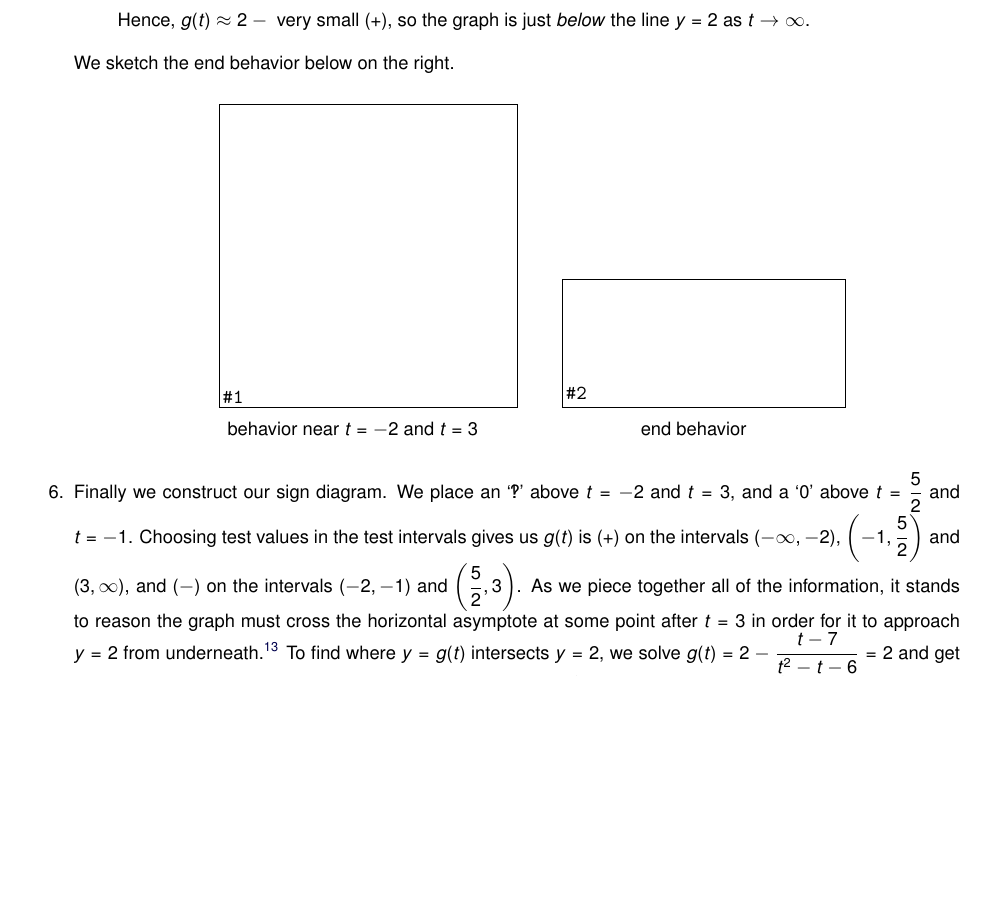
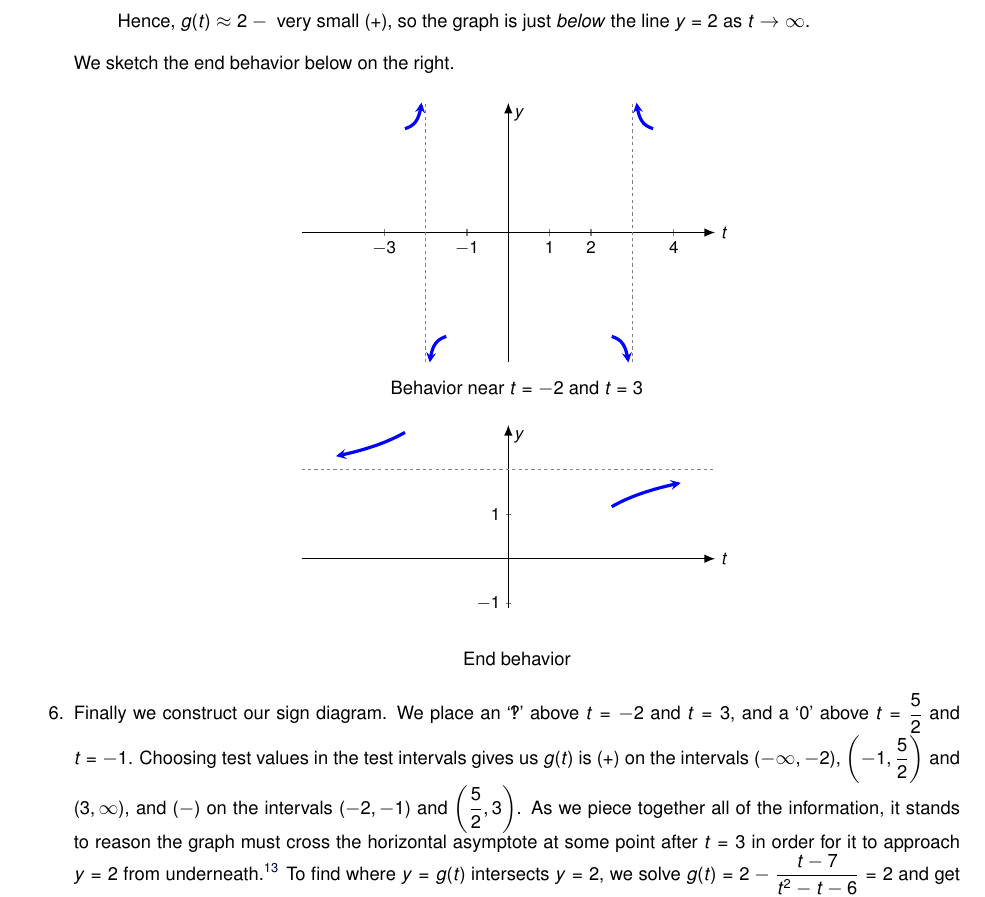
Before and after one commit to wiobber/Precalc4i, a LaTeX document (RationalFunctions/RationalGraphs.tex): part of page 7 of 15, cut so that both start at the same text, the shorter picture padded with empty space. Compiled offline with pdfLaTeX; a LaTeX package or settings file that is missing is left out.

Commit message:
tikz 3.2

```diff
--- a/RationalFunctions/RationalGraphs.tex
+++ b/RationalFunctions/RationalGraphs.tex
@@ -337,47 +337,76 @@ We sketch the end behavior below on the right.
 
 
 \begin{center}
+\begin{image}
+\begin{tikzpicture}[scale=1]font=\LARGE
+        \begin{axis}[
+          domain=-5:5,
+          xmin=-5, xmax=5,
+          ymin=-12, ymax=12,
+          width=6in,
+          height=4in,
+          xtick={-3,-1,1,2,4},
+            xticklabels={$-3$,$-1$, $1$, $2$, $4$},
+           ytick=\empty,
+          yticklabels=\empty,
+            tick style={line width=1.2pt},
+            major tick length=6pt,
+            axis x line=center,
+            axis y line=center,
+            x axis line style={-{Latex[length=10pt,width=8pt]}, line width=1.2pt},
+            y axis line style={-{Latex[length=10pt,width=8pt]}, line width=1.2pt},
+            xlabel={$t$},
+            ylabel={$y$},
+           every axis x label/.style={
+    at={(current axis.right of origin)},
+    anchor=west
+  },
+           ]
+\addplot[smooth,domain=-2.5:-2.1, line width=3pt, blue,-stealth] {-0.3/(x+2)+9};
+\addplot[smooth,domain=-1.9:-1.5, line width=3pt, blue,stealth-] {-0.3/(x+2)-9};
+\addplot[smooth,domain=2.5:2.9, line width=3pt, blue, -stealth] {0.3/(x-3)-9};
+\addplot[smooth,domain=3.1:3.5, line width=3pt, blue,stealth-] {0.3/(x-3)+9};
 
-\begin{tabular}{cc}
+ \draw[-,dashed, gray,line width=1.5pt,] (-2,-12)--(-2,12);
+ \draw[-,dashed, gray,line width=1.5pt,] (3,-12)--(3,12);
 
-\begin{mfpic}[15]{-5}{5}{-5}{5}
-\dashed \polyline{(-2,-4.5), (-2,4.5)}
-\dashed \polyline{(3,-4.5), (3,4.5)}
-\tlabel[cc](5,-0.5){\scriptsize $t$}
-\tlabel[cc](0.5,5){\scriptsize $y$}
-\axes
-\xmarks{-4 step 1 until 4}
-\tiny
-\tlpointsep{4pt}
-\axislabels {x}{ {$-3\hspace{7pt}$} -3, {$-1\hspace{7pt}$} -1,  {$1$} 1, {$2$} 2, {$4$} 4}
-\normalsize
-\penwd{1.25pt}
-\arrow \curve{(-2.75,3),(-2.5,3.25), (-2.25,4)}
-\arrow \reverse \curve{(-1.75,-4),(-1.5,-3.25), (-1.25,-3)}
-\arrow \curve{(2.25,-3), (2.5,-3.25) , (2.75,-4)}
-\arrow \curve{(3.75,3),(3.5,3.25), (3.25,4)}
-\end{mfpic}
+      \end{axis}
+        \end{tikzpicture}
+\end{image}
 
-&
+Behavior near $t=-2$ and $t=3$
 
-\begin{mfpic}[15]{-4.75}{4.75}{-1}{3}
-\dashed \polyline{(-4.75,2), (4.75,2)}
-\tlabel[cc](4.75,-0.5){\scriptsize $t$}
-\tlabel[cc](0.5,3){\scriptsize $y$}
-\axes
-\ymarks{-1 step 1 until 1}
-\tiny
-\tlpointsep{4pt}
-\axislabels {y}{{$-1$} -1, {$1$} 1}
-\normalsize
-\penwd{1.25pt}
-\arrow \curve{(2.5,1.15), (3,1.65), (4.25, 1.85)}
-\arrow \curve{(-2.5,2.85), (-3,2.35), (-4.25, 2.15)}
-\end{mfpic} \\
+\begin{image}
+\begin{tikzpicture}[scale=1]font=\LARGE
+        \begin{axis}[
+          domain=-3:3,
+          xmin=-3, xmax=3,
+          ymin=-1.1, ymax=3,
+          width=6in,
+          height=3in,
+          xtick=\empty,
+          xticklabels=\empty,
+          ytick={-1,1},
+            yticklabels={$-1$, $1$},
+            axis x line=center,
+            axis y line=center,
+            x axis line style={-{Latex[length=10pt,width=8pt]}, line width=1.2pt},
+            y axis line style={-{Latex[length=10pt,width=8pt]}, line width=1.2pt},
+            xlabel={$t$},
+            ylabel={$y$},
+           every axis x label/.style={
+    at={(current axis.right of origin)},
+    anchor=west
+  },
+           ]
+\addplot[smooth,domain=-2.5:-1.5, line width=3pt, blue,stealth-] {-1/(0.5*x)+1.5};
+\addplot[smooth,domain=1.5:2.5, line width=3pt, blue,-stealth] {-1/(0.5*x)+2.5};
+ \draw[-,dashed, gray,line width=1.5pt,] (-3,2)--(3,2);
 
-behavior near $t = -2$ and $t = 3$ & end behavior \\
-
-\end{tabular}
+      \end{axis}
+        \end{tikzpicture}
+\end{image}
+End behavior
 
 \end{center}
 
```
